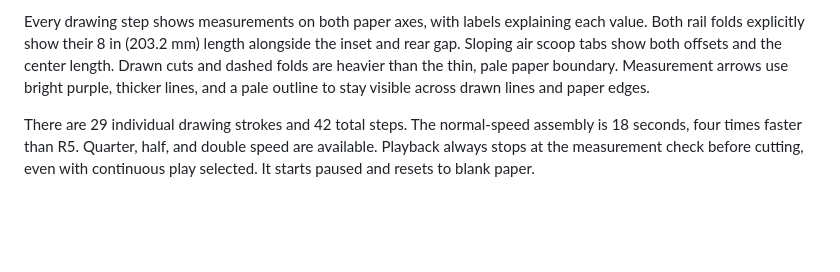
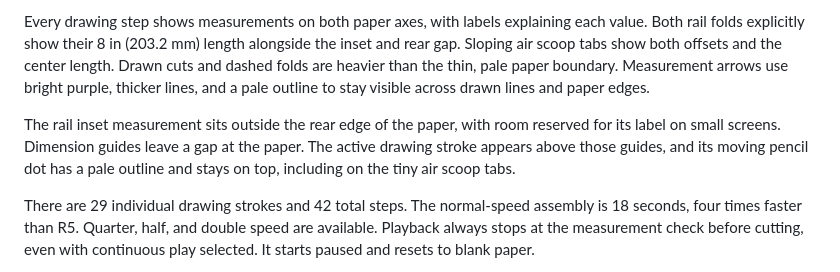
Before and after one commit to AbbyUsesAIThatCodes/SkimmerVisualization, a Markdown page: README.md, the part around the change. Drawn GitHub-style; blank space fills up the shorter version.

Commit message:
Keep rail inset callouts clear and pencil tips above dimension guides

```diff
--- a/README.md
+++ b/README.md
@@ -15,6 +15,8 @@ An interactive paper-skimmer drawing and assembly guide. Start with whole, blank
 - **Keyboard:** focus the picture and use arrow keys to rotate, +/− to zoom, and R to reset. Space plays or pauses when not operating another control.
 
 Every drawing step shows measurements on both paper axes, with labels explaining each value. Both rail folds explicitly show their 8 in (203.2 mm) length alongside the inset and rear gap. Sloping air scoop tabs show both offsets and the center length. Drawn cuts and dashed folds are heavier than the thin, pale paper boundary. Measurement arrows use bright purple, thicker lines, and a pale outline to stay visible across drawn lines and paper edges.
+
+The rail inset measurement sits outside the rear edge of the paper, with room reserved for its label on small screens. Dimension guides leave a gap at the paper. The active drawing stroke appears above those guides, and its moving pencil dot has a pale outline and stays on top, including on the tiny air scoop tabs.
 
 There are 29 individual drawing strokes and 42 total steps. The normal-speed assembly is 18 seconds, four times faster than R5. Quarter, half, and double speed are available. Playback always stops at the measurement check before cutting, even with continuous play selected. It starts paused and resets to blank paper.
 
```
Also changed, not shown: QA.md (+10 -0 lines), docs/air-scoop-pencil-preview.png (added), docs/rail-dimensions-preview.png, 2 other files.
